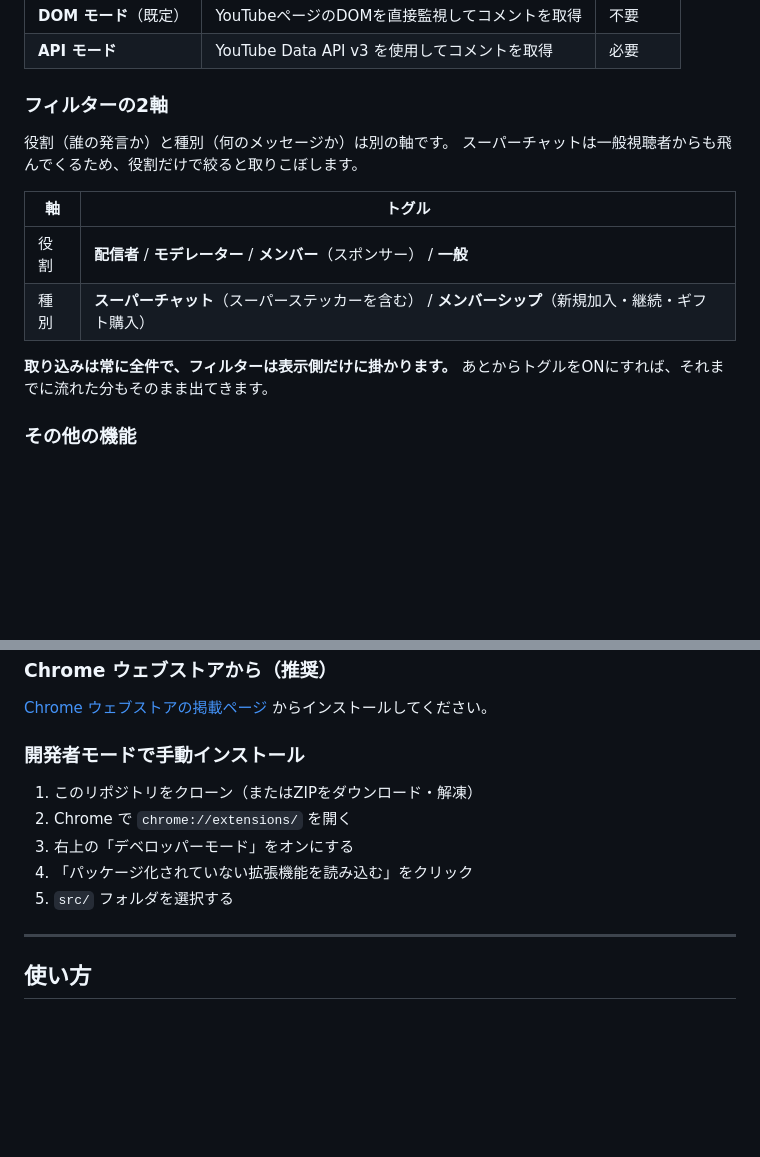
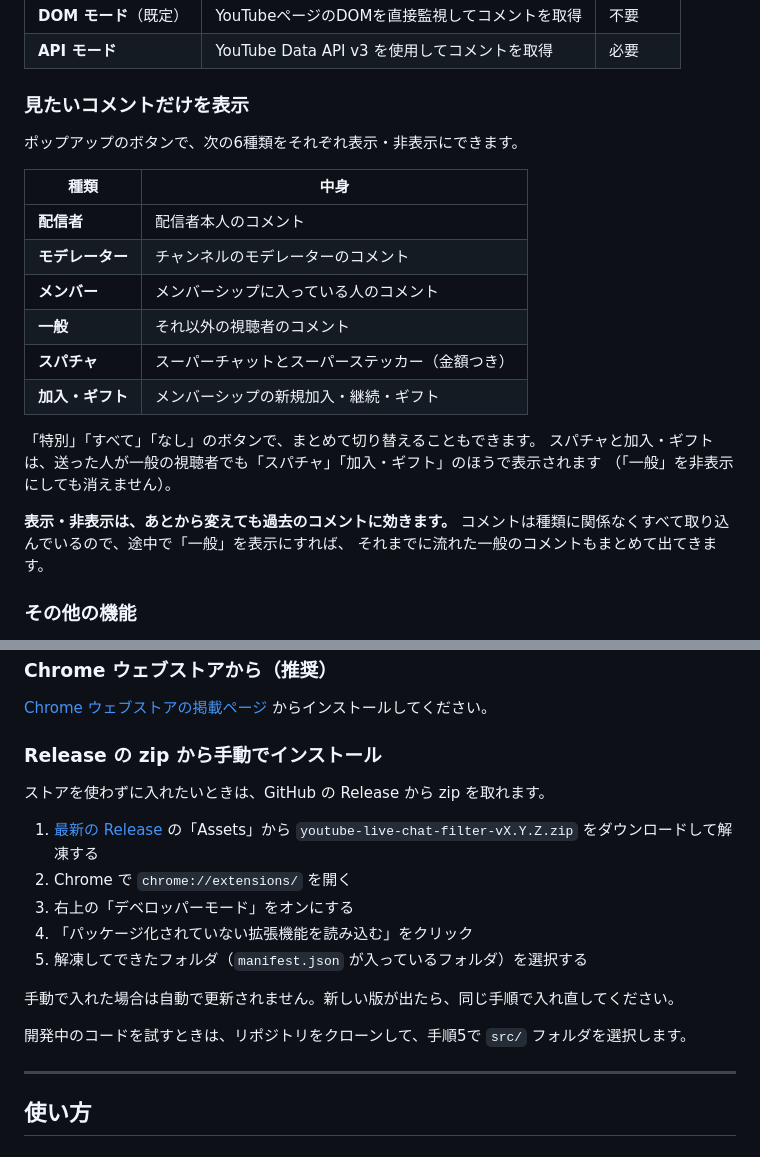
Before and after one commit to kat-log/youtube-live-chat-filter, a Markdown page: README.md, 2 parts joined by grey strips. Drawn GitHub-style; blank space fills up the shorter version.

```diff
--- a/README.md
+++ b/README.md
@@ -29,18 +29,26 @@ YouTubeライブチャットから、**配信者・モデレーター・メン
 | **DOM モード**（既定） | YouTubeページのDOMを直接監視してコメントを取得 | 不要 |
 | **API モード** | YouTube Data API v3 を使用してコメントを取得 | 必要 |
 
-### フィルターの2軸
+### 見たいコメントだけを表示
 
-役割（誰の発言か）と種別（何のメッセージか）は別の軸です。
-スーパーチャットは一般視聴者からも飛んでくるため、役割だけで絞ると取りこぼします。
+ポップアップのボタンで、次の6種類をそれぞれ表示・非表示にできます。
 
-| 軸 | トグル |
+| 種類 | 中身 |
 |---|---|
-| 役割 | **配信者** / **モデレーター** / **メンバー**（スポンサー） / **一般** |
-| 種別 | **スーパーチャット**（スーパーステッカーを含む） / **メンバーシップ**（新規加入・継続・ギフト購入） |
+| **配信者** | 配信者本人のコメント |
+| **モデレーター** | チャンネルのモデレーターのコメント |
+| **メンバー** | メンバーシップに入っている人のコメント |
+| **一般** | それ以外の視聴者のコメント |
+| **スパチャ** | スーパーチャットとスーパーステッカー（金額つき） |
+| **加入・ギフト** | メンバーシップの新規加入・継続・ギフト |
 
-**取り込みは常に全件で、フィルターは表示側だけに掛かります。**
-あとからトグルをONにすれば、それまでに流れた分もそのまま出てきます。
+「特別」「すべて」「なし」のボタンで、まとめて切り替えることもできます。
+スパチャと加入・ギフトは、送った人が一般の視聴者でも「スパチャ」「加入・ギフト」のほうで表示されます
+（「一般」を非表示にしても消えません）。
+
+**表示・非表示は、あとから変えても過去のコメントに効きます。**
+コメントは種類に関係なくすべて取り込んでいるので、途中で「一般」を表示にすれば、
+それまでに流れた一般のコメントもまとめて出てきます。
 
 ### その他の機能
 
@@ -64,13 +72,20 @@ YouTubeライブチャットから、**配信者・モデレーター・メン
 
 [Chrome ウェブストアの掲載ページ](https://chromewebstore.google.com/detail/youtube%E7%89%B9%E5%88%A5%E3%82%B3%E3%83%A1%E3%83%B3%E3%83%88%E3%83%95%E3%82%A3%E3%83%AB%E3%82%BF%E3%83%BC/ngdfibejjanimbkpnenkhfdiledjmogo) からインストールしてください。
 
-### 開発者モードで手動インストール
+### Release の zip から手動でインストール
 
-1. このリポジトリをクローン（またはZIPをダウンロード・解凍）
+ストアを使わずに入れたいときは、GitHub の Release から zip を取れます。
+
+1. [最新の Release](https://github.com/kat-log/youtube-live-chat-filter/releases/latest) の「Assets」から
+   `youtube-live-chat-filter-vX.Y.Z.zip` をダウンロードして解凍する
 2. Chrome で `chrome://extensions/` を開く
 3. 右上の「デベロッパーモード」をオンにする
 4. 「パッケージ化されていない拡張機能を読み込む」をクリック
-5. `src/` フォルダを選択する
+5. 解凍してできたフォルダ（`manifest.json` が入っているフォルダ）を選択する
+
+手動で入れた場合は自動で更新されません。新しい版が出たら、同じ手順で入れ直してください。
+
+開発中のコードを試すときは、リポジトリをクローンして、手順5で `src/` フォルダを選択します。
 
 ---
 
```
Also changed, not shown: README.en.md (+26 -11 lines).
